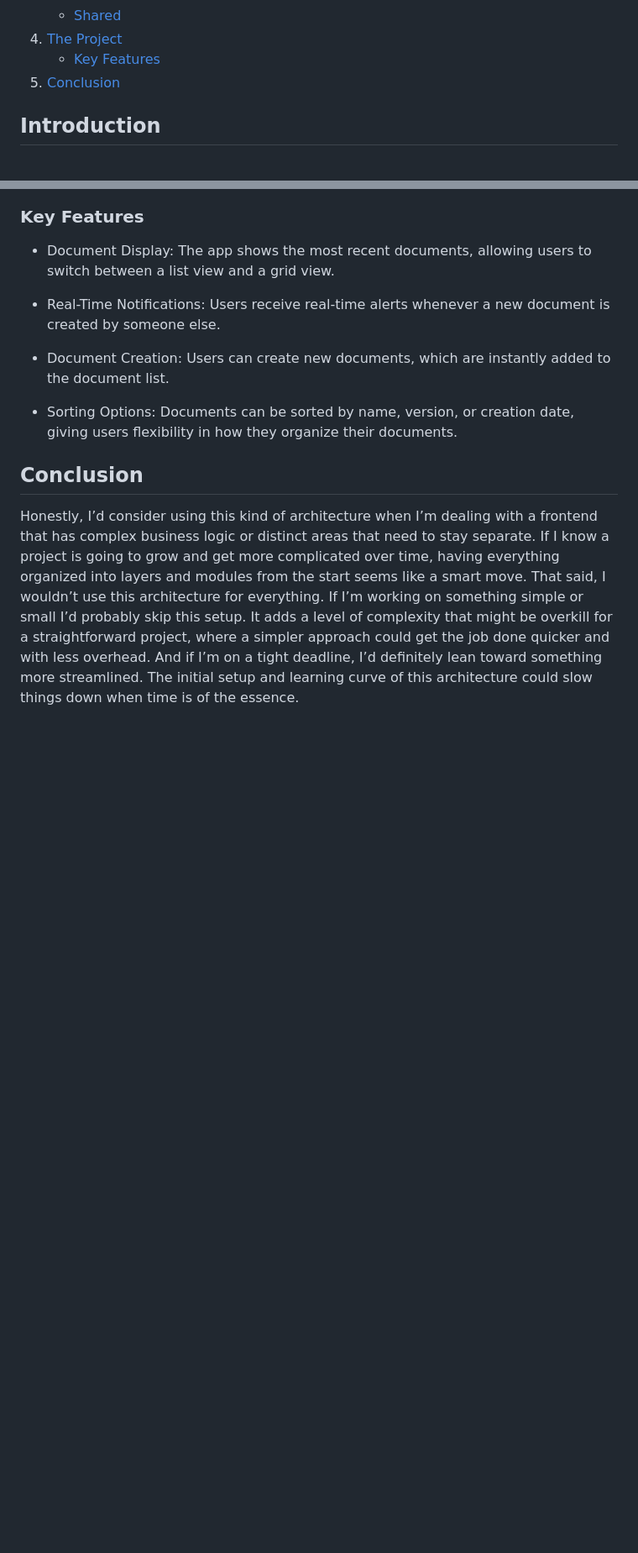
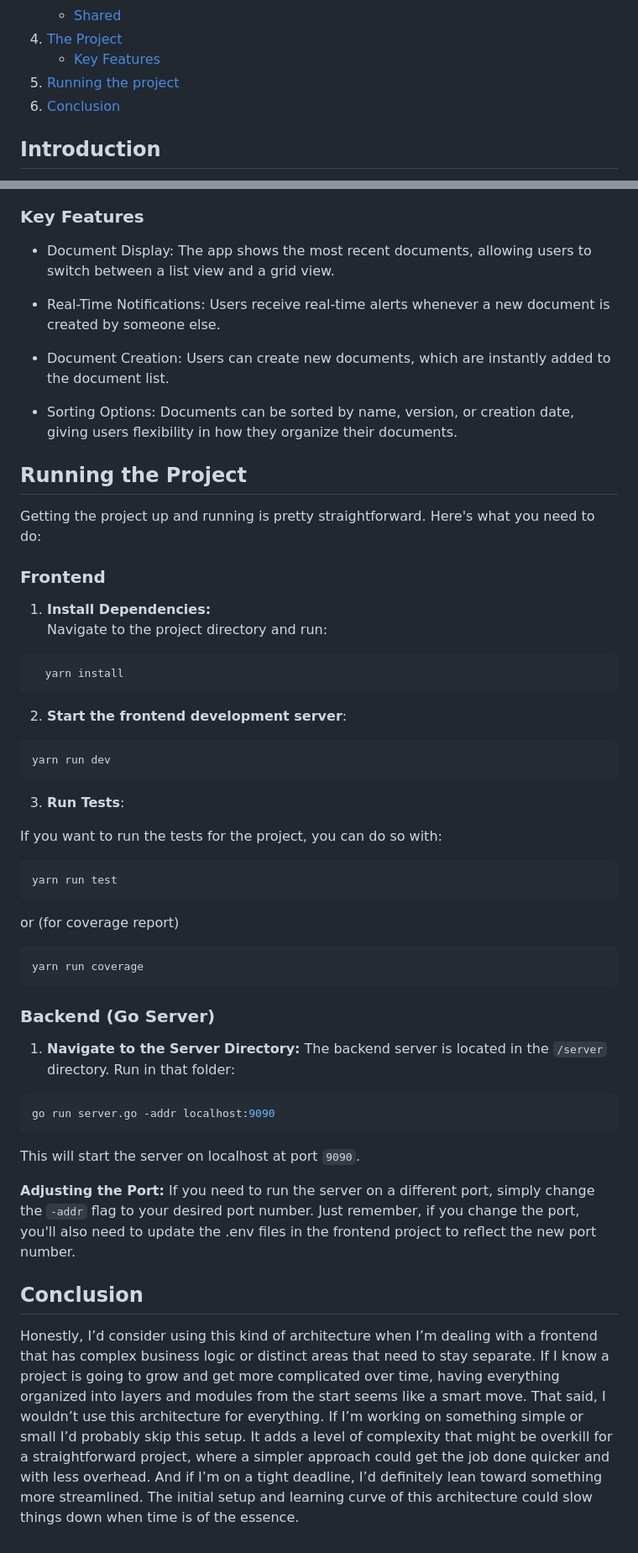
Before and after one commit to gilsjhonny/frontend-ddd-webcomponents-poc, a Markdown page: README.md, 2 parts joined by grey strips. Shown: that part at 84% size. GitHub-like rendering; blank space fills up the shorter version.

````diff
--- a/README.md
+++ b/README.md
@@ -12,7 +12,8 @@
    - [Shared](#shared)
 4. [The Project](#the-project)
    - [Key Features](#key-features)
-5. [Conclusion](#conclusion)
+5. [Running the project](#running-the-project)
+6. [Conclusion](#conclusion)
 
 ## Introduction
 I wanted to experiment with applying Domain-Driven Design (DDD) principles to a frontend project using WebComponents. This is my attempt to see how DDD, which is usually more of a backend thing, can be useful on the frontend side of things. I also wanted to challenge myself by building the components entirely from scratch, without relying on any libraries.
@@ -206,5 +207,49 @@ In this project, I built a web app that displays a list of documents a customer
 - Sorting Options: Documents can be sorted by name, version, or creation date, giving users flexibility in how they organize their documents.
 
 
+## Running the Project
+
+Getting the project up and running is pretty straightforward. Here's what you need to do:
+
+### Frontend
+1. **Install Dependencies:**
+   Navigate to the project directory and run:
+
+```bash
+  yarn install
+```
+
+2. **Start the frontend development server**:
+
+```bash
+yarn run dev
+```
+
+3. **Run Tests**:
+
+If you want to run the tests for the project, you can do so with:
+
+```bash
+yarn run test
+```
+or (for coverage report)
+```bash
+yarn run coverage
+```
+
+### Backend (Go Server)
+
+1. **Navigate to the Server Directory:**
+The backend server is located in the `/server` directory. Run in that folder:
+```bash
+go run server.go -addr localhost:9090
+```
+
+This will start the server on localhost at port `9090`.
+
+**Adjusting the Port:**
+If you need to run the server on a different port, simply change the `-addr` flag to your desired port number. Just remember, if you change the port, you'll also need to update the .env files in the frontend project to reflect the new port number.
+
+
 ## Conclusion
 Honestly, I’d consider using this kind of architecture when I’m dealing with a frontend that has complex business logic or distinct areas that need to stay separate. If I know a project is going to grow and get more complicated over time, having everything  organized into layers and modules from the start seems like a smart move. That said, I wouldn’t use this architecture for everything. If I’m working on something simple or small I’d probably skip this setup. It adds a level of complexity that might be overkill for a straightforward project, where a simpler approach could get the job done quicker and with less overhead. And if I’m on a tight deadline, I’d definitely lean toward something more streamlined. The initial setup and learning curve of this architecture could slow things down when time is of the essence.
````
